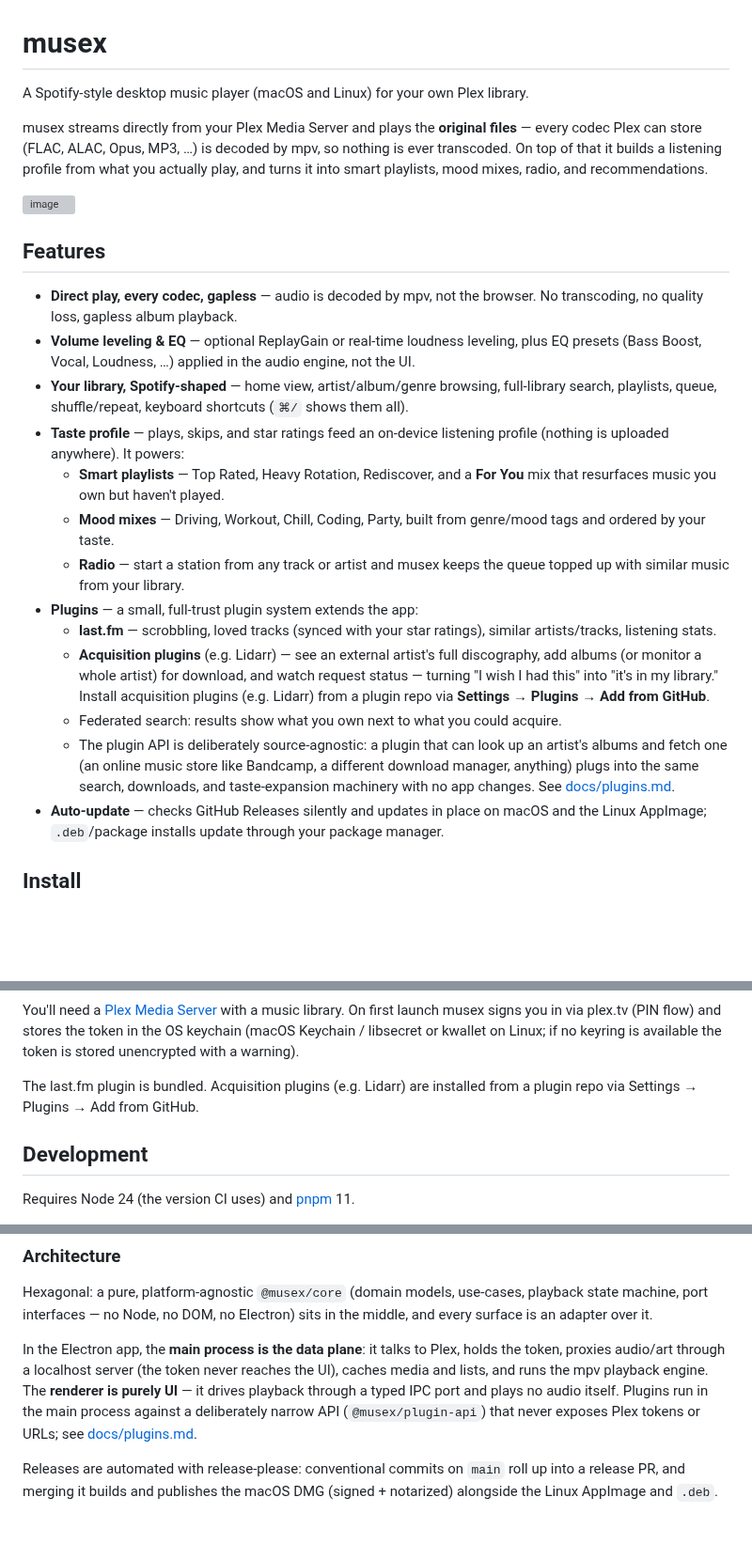
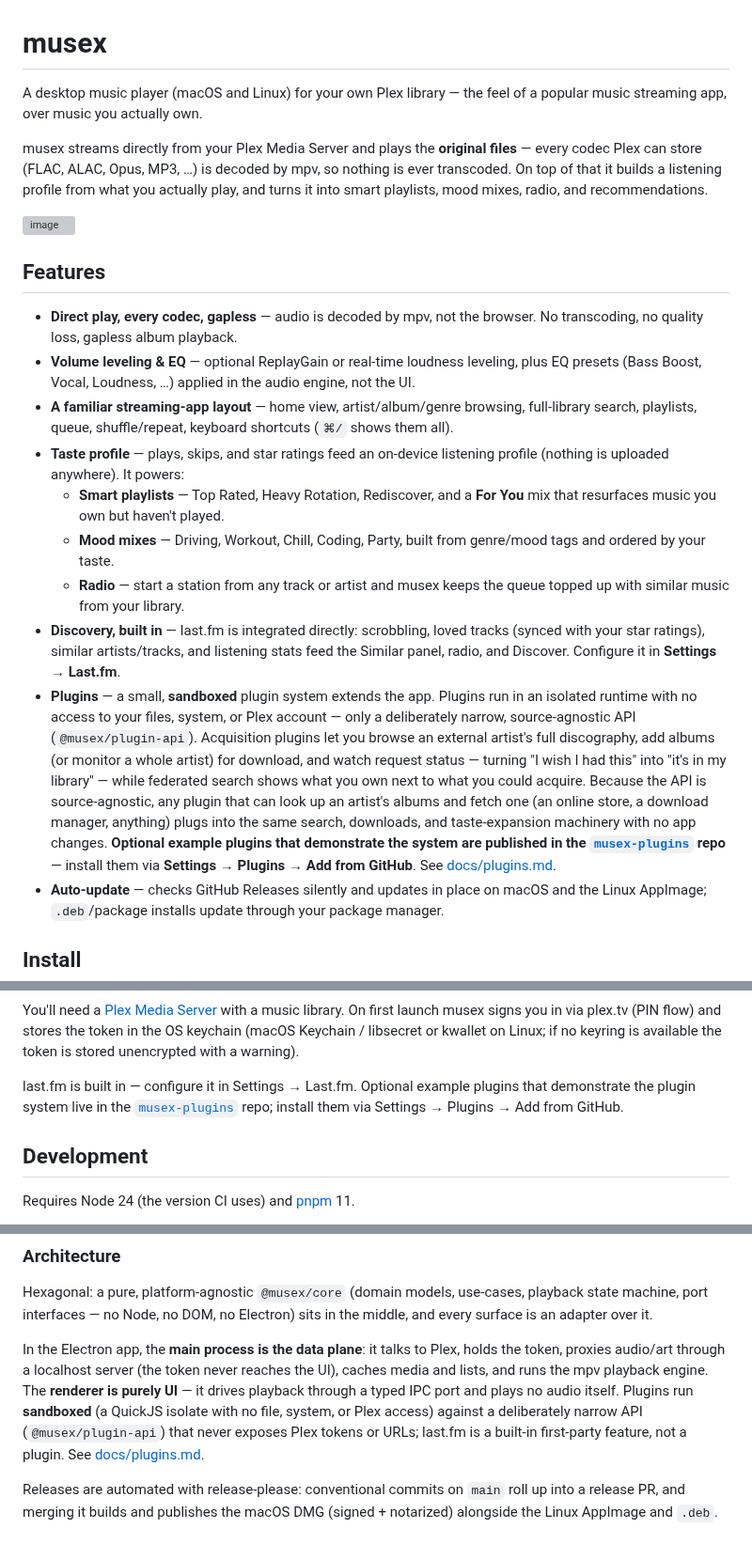
Before and after one commit to matjam/musex, a Markdown page: README.md, 3 parts joined by grey strips. Shown at 94% size. GitHub-like rendering; blank space fills up the shorter version; grey boxes are pictures that could not be loaded.

Commit message:
docs: refresh README (de-Spotify, sandboxed plugins, musex-plugins examples) (#50)
README was stale post-sandbox. Updates (docs-only):

- **De-Spotify** — intro + the layout feature now say "a popular music
streaming app" / "a familiar streaming-app layout" instead of naming
Spotify.
- **Drop Lidarr** — no longer named; the acquisition capability is
described generically.
- **last.fm is core** — described as a built-in first-party feature
(Settings → Last.fm), not a plugin.
- **Plugins are sandboxed** — the Plugins feature + the Architecture
section now say plugins run in a QuickJS isolate (no file/system/Plex
access) via the narrow API, not "full-trust in the main process."
- **musex-plugins** — points at the optional example plugins in
`matjam/musex-plugins`, installed via Settings → Plugins → Add from
GitHub.

🤖 Generated with [Claude Code](https://claude.com/claude-code)

Co-authored-by: Claude Opus 4.8 (1M context) <noreply@anthropic.com>

```diff
--- a/README.md
+++ b/README.md
@@ -1,7 +1,7 @@
 # musex
 
-A Spotify-style desktop music player (macOS and Linux) for your own Plex
-library.
+A desktop music player (macOS and Linux) for your own Plex library — the feel of
+a popular music streaming app, over music you actually own.
 
 musex streams directly from your Plex Media Server and plays the **original
 files** — every codec Plex can store (FLAC, ALAC, Opus, MP3, …) is decoded by
@@ -20,7 +20,7 @@ playlists, mood mixes, radio, and recommendations.
 - **Volume leveling & EQ** — optional ReplayGain or real-time loudness
   leveling, plus EQ presets (Bass Boost, Vocal, Loudness, …) applied in the
   audio engine, not the UI.
-- **Your library, Spotify-shaped** — home view, artist/album/genre browsing,
+- **A familiar streaming-app layout** — home view, artist/album/genre browsing,
   full-library search, playlists, queue, shuffle/repeat, keyboard shortcuts
   (`⌘/` shows them all).
 - **Taste profile** — plays, skips, and star ratings feed an on-device
@@ -31,21 +31,24 @@ playlists, mood mixes, radio, and recommendations.
     genre/mood tags and ordered by your taste.
   - **Radio** — start a station from any track or artist and musex keeps the
     queue topped up with similar music from your library.
-- **Plugins** — a small, full-trust plugin system extends the app:
-  - **last.fm** — scrobbling, loved tracks (synced with your star ratings),
-    similar artists/tracks, listening stats.
-  - **Acquisition plugins** (e.g. Lidarr) — see an external artist's full
-    discography, add albums (or monitor a whole artist) for download, and
-    watch request status — turning "I wish I had this" into "it's in my
-    library." Install acquisition plugins (e.g. Lidarr) from a plugin repo
-    via **Settings → Plugins → Add from GitHub**.
-  - Federated search: results show what you own next to what you could
-    acquire.
-  - The plugin API is deliberately source-agnostic: a plugin that can look up
-    an artist's albums and fetch one (an online music store like Bandcamp, a
-    different download manager, anything) plugs into the same search,
-    downloads, and taste-expansion machinery with no app changes.
-    See [docs/plugins.md](docs/plugins.md).
+- **Discovery, built in** — last.fm is integrated directly: scrobbling, loved
+  tracks (synced with your star ratings), similar artists/tracks, and listening
+  stats feed the Similar panel, radio, and Discover. Configure it in **Settings
+  → Last.fm**.
+- **Plugins** — a small, **sandboxed** plugin system extends the app. Plugins
+  run in an isolated runtime with no access to your files, system, or Plex
+  account — only a deliberately narrow, source-agnostic API
+  (`@musex/plugin-api`). Acquisition plugins let you browse an external artist's
+  full discography, add albums (or monitor a whole artist) for download, and
+  watch request status — turning "I wish I had this" into "it's in my library" —
+  while federated search shows what you own next to what you could acquire.
+  Because the API is source-agnostic, any plugin that can look up an artist's
+  albums and fetch one (an online store, a download manager, anything) plugs
+  into the same search, downloads, and taste-expansion machinery with no app
+  changes. **Optional example plugins that demonstrate the system are published
+  in the [`musex-plugins`](https://github.com/matjam/musex-plugins) repo** —
+  install them via **Settings → Plugins → Add from GitHub**. See
+  [docs/plugins.md](docs/plugins.md).
 - **Auto-update** — checks GitHub Releases silently and updates in place on
   macOS and the Linux AppImage; `.deb`/package installs update through your
   package manager.
@@ -70,8 +73,10 @@ On first launch musex signs you in via plex.tv (PIN flow) and stores the token
 in the OS keychain (macOS Keychain / libsecret or kwallet on Linux; if no
 keyring is available the token is stored unencrypted with a warning).
 
-The last.fm plugin is bundled. Acquisition plugins (e.g. Lidarr) are installed
-from a plugin repo via Settings → Plugins → Add from GitHub.
+last.fm is built in — configure it in Settings → Last.fm. Optional example
+plugins that demonstrate the plugin system live in the
+[`musex-plugins`](https://github.com/matjam/musex-plugins) repo; install them
+via Settings → Plugins → Add from GitHub.
 
 ## Development
 
@@ -97,8 +102,10 @@ In the Electron app, the **main process is the data plane**: it talks to Plex,
 holds the token, proxies audio/art through a localhost server (the token never
 reaches the UI), caches media and lists, and runs the mpv playback engine. The
 **renderer is purely UI** — it drives playback through a typed IPC port and
-plays no audio itself. Plugins run in the main process against a deliberately
-narrow API (`@musex/plugin-api`) that never exposes Plex tokens or URLs; see
+plays no audio itself. Plugins run **sandboxed** (a QuickJS isolate with no
+file, system, or Plex access) against a deliberately narrow API
+(`@musex/plugin-api`) that never exposes Plex tokens or URLs; last.fm is a
+built-in first-party feature, not a plugin. See
 [docs/plugins.md](docs/plugins.md).
 
 Releases are automated with release-please: conventional commits on `main`
```
